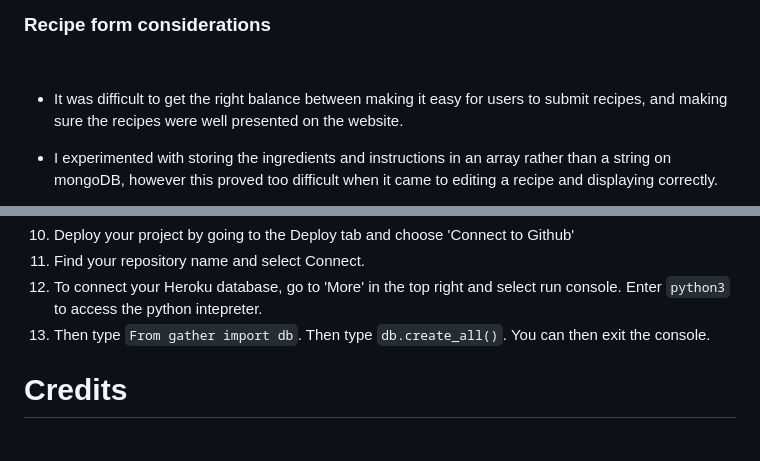
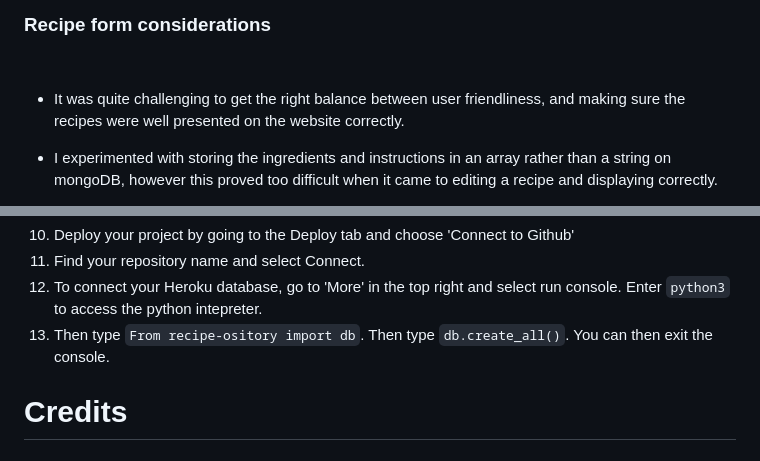
Before and after one commit to GraeA85/Recipe-ository, a Markdown page: README.md, 2 parts joined by grey strips. Rendered like a GitHub page.

Commit message:
minor readme update

````diff
--- a/README.md
+++ b/README.md
@@ -264,7 +264,7 @@ be a good basis for a website, allowing users to access their shopping list and
 ### Recipe form considerations
 <br>
 
-- It was difficult to get the right balance between making it easy for users to submit recipes, and making sure the recipes were well presented on the website.
+- It was quite challenging to get the right balance between user friendliness, and making sure the recipes were well presented on the website correctly.
 
 - I experimented with storing the ingredients and instructions in an array rather than a string on mongoDB, however this proved too difficult when it came to editing a recipe and displaying correctly.
 
@@ -476,7 +476,7 @@ You will need to deploy the application using Heroku.
 10. Deploy your project by going to the Deploy tab and choose 'Connect to Github'
 11. Find your repository name and select Connect.
 12. To connect your Heroku database, go to 'More' in the top right and select run console. Enter ```python3``` to access the python intepreter.
-13. Then type ```From gather import db```. Then type ```db.create_all()```. You can then exit the console.
+13. Then type ```From recipe-ository import db```. Then type ```db.create_all()```. You can then exit the console.
 
 # Credits
 
````
